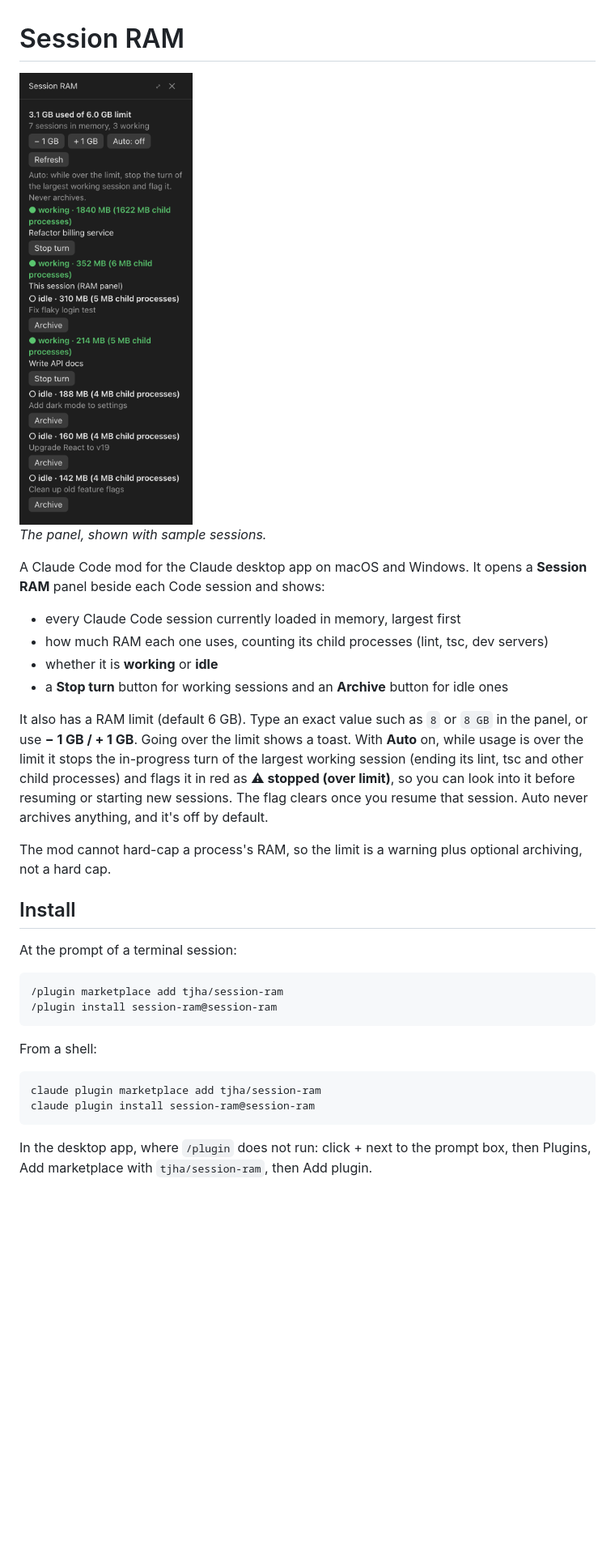
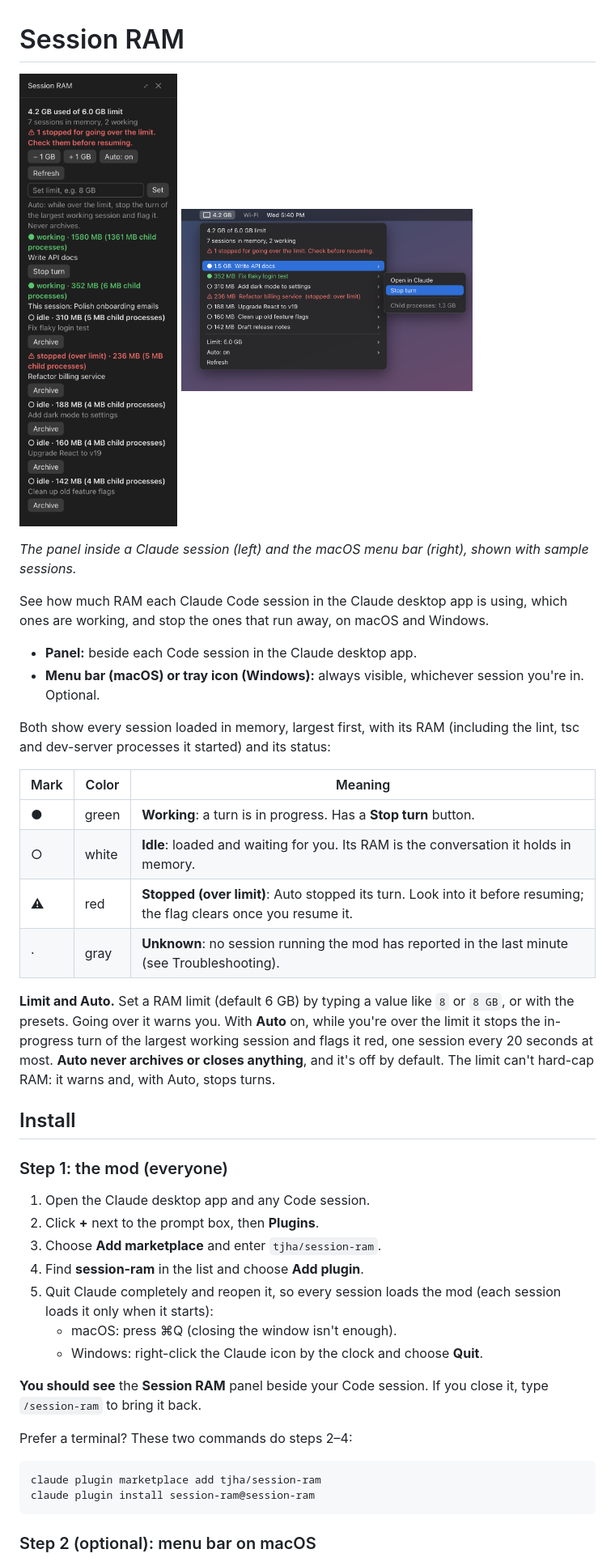
Before and after one commit to tjha/session-ram, a Markdown page: README.md, the part around one of its changes. Shown at 81% size. GitHub-like rendering; pictures changed too: docs/menubar.png (added), docs/screenshot.png; blank space fills up the shorter version.

Commit message:
README: step-by-step install, troubleshooting, updated panel image and new menu-bar image

````diff
--- a/README.md
+++ b/README.md
@@ -1,35 +1,45 @@
 # Session RAM
 
-<img src="docs/screenshot.png" alt="The Session RAM panel: total RAM against a 6 GB limit, limit and Auto buttons, then one row per session with its RAM, working or idle status, and a Stop turn or Archive button" width="300">
+<img src="docs/screenshot.png" alt="The Session RAM panel: total RAM against a 6 GB limit, a box to type the limit, the Auto switch, then one row per session with its RAM and whether it is working, idle or stopped for going over the limit" width="300"> <img src="docs/menubar.png" alt="The Session RAM menu-bar menu on macOS: total RAM against the limit, then each session with its RAM, colored by status, and the Limit and Auto items" width="360">
 
-*The panel, shown with sample sessions.*
+*The panel inside a Claude session (left) and the macOS menu bar (right), shown with sample sessions.*
 
-A Claude Code mod for the Claude desktop app on macOS and Windows. It opens a **Session RAM** panel beside each Code session and shows:
+See how much RAM each Claude Code session in the Claude desktop app is using, which ones are working, and stop the ones that run away, on macOS and Windows.
 
-- every Claude Code session currently loaded in memory, largest first
-- how much RAM each one uses, counting its child processes (lint, tsc, dev servers)
-- whether it is **working** or **idle**
-- a **Stop turn** button for working sessions and an **Archive** button for idle ones
+- **Panel:** beside each Code session in the Claude desktop app.
+- **Menu bar (macOS) or tray icon (Windows):** always visible, whichever session you're in. Optional.
 
-It also has a RAM limit (default 6 GB). Type an exact value such as `8` or `8 GB` in the panel, or use **− 1 GB / + 1 GB**. Going over the limit shows a toast. With **Auto** on, while usage is over the limit it stops the in-progress turn of the largest working session (ending its lint, tsc and other child processes) and flags it in red as **⚠ stopped (over limit)**, so you can look into it before resuming or starting new sessions. The flag clears once you resume that session. Auto never archives anything, and it's off by default.
+Both show every session loaded in memory, largest first, with its RAM (including the lint, tsc and dev-server processes it started) and its status:
 
-The mod cannot hard-cap a process's RAM, so the limit is a warning plus optional archiving, not a hard cap.
+| Mark | Color | Meaning |
+| --- | --- | --- |
+| ● | green | **Working**: a turn is in progress. Has a **Stop turn** button. |
+| ○ | white | **Idle**: loaded and waiting for you. Its RAM is the conversation it holds in memory. |
+| ⚠ | red | **Stopped (over limit)**: Auto stopped its turn. Look into it before resuming; the flag clears once you resume it. |
+| · | gray | **Unknown**: no session running the mod has reported in the last minute (see Troubleshooting). |
+
+**Limit and Auto.** Set a RAM limit (default 6 GB) by typing a value like `8` or `8 GB`, or with the presets. Going over it warns you. With **Auto** on, while you're over the limit it stops the in-progress turn of the largest working session and flags it red, one session every 20 seconds at most. **Auto never archives or closes anything**, and it's off by default. The limit can't hard-cap RAM: it warns and, with Auto, stops turns.
 
 ## Install
 
-At the prompt of a terminal session:
+### Step 1: the mod (everyone)
 
-```
-/plugin marketplace add tjha/session-ram
-/plugin install session-ram@session-ram
-```
+1. Open the Claude desktop app and any Code session.
+2. Click **+** next to the prompt box, then **Plugins**.
+3. Choose **Add marketplace** and enter `tjha/session-ram`.
+4. Find **session-ram** in the list and choose **Add plugin**.
+5. Quit Claude completely and reopen it, so every session loads the mod (each session loads it only when it starts):
+   - macOS: press ⌘Q (closing the window isn't enough).
+   - Windows: right-click the Claude icon by the clock and choose **Quit**.
 
-From a shell:
+**You should see** the **Session RAM** panel beside your Code session. If you close it, type `/session-ram` to bring it back.
+
+Prefer a terminal? These two commands do steps 2–4:
 
 ```bash
 claude plugin marketplace add tjha/session-ram
 claude plugin install session-ram@session-ram
 ```
 
-In the desktop app, where `/plugin` does not run: click + next to the prompt box, then Plugins, Add marketplace with `tjha/session-ram`, then Add plugin.
+### Step 2 (optional): menu bar on macOS
 
````
Also changed, not shown: other parts of README.md (+54 -31 lines).
